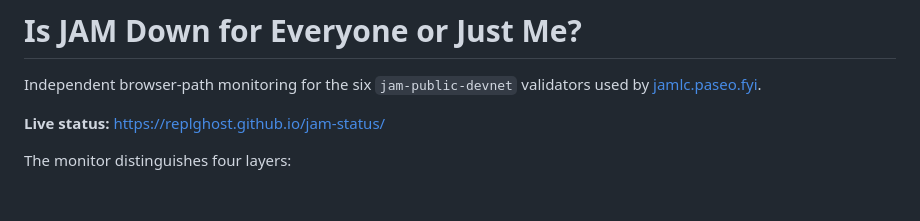
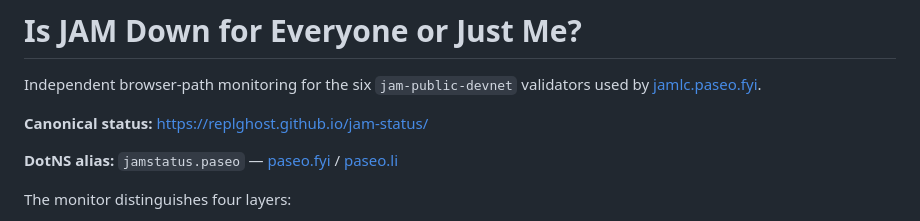
Before and after one commit to replghost/jam-status, a Markdown page: README.md, the part around the change. Drawn GitHub-style; blank space fills up the shorter version.

Commit message:
docs: publish jamstatus.paseo alias

```diff
--- a/README.md
+++ b/README.md
@@ -2,7 +2,9 @@
 
 Independent browser-path monitoring for the six `jam-public-devnet` validators used by [jamlc.paseo.fyi](https://jamlc.paseo.fyi/).
 
-**Live status:** https://replghost.github.io/jam-status/
+**Canonical status:** https://replghost.github.io/jam-status/
+
+**DotNS alias:** `jamstatus.paseo` — [paseo.fyi](https://jamstatus.paseo.fyi/) / [paseo.li](https://jamstatus.paseo.li/)
 
 The monitor distinguishes four layers:
 
```
